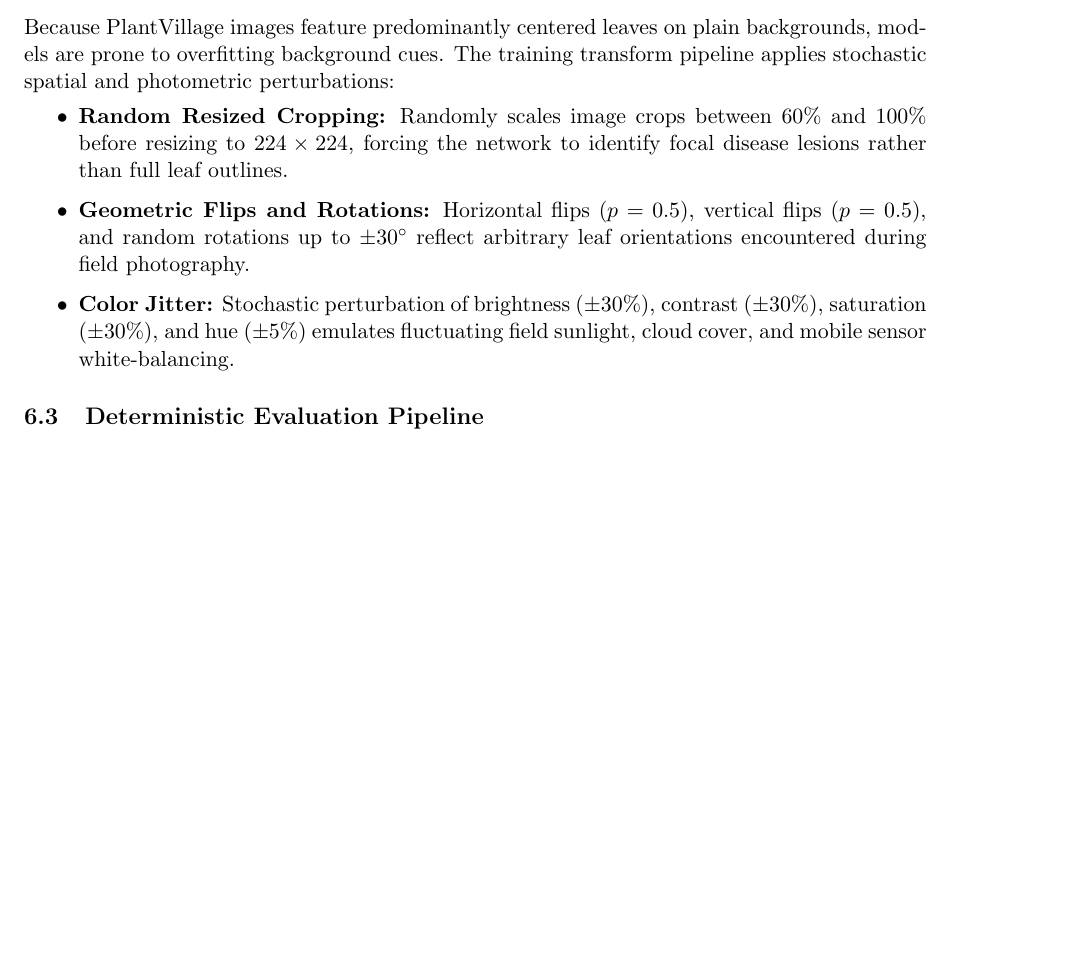
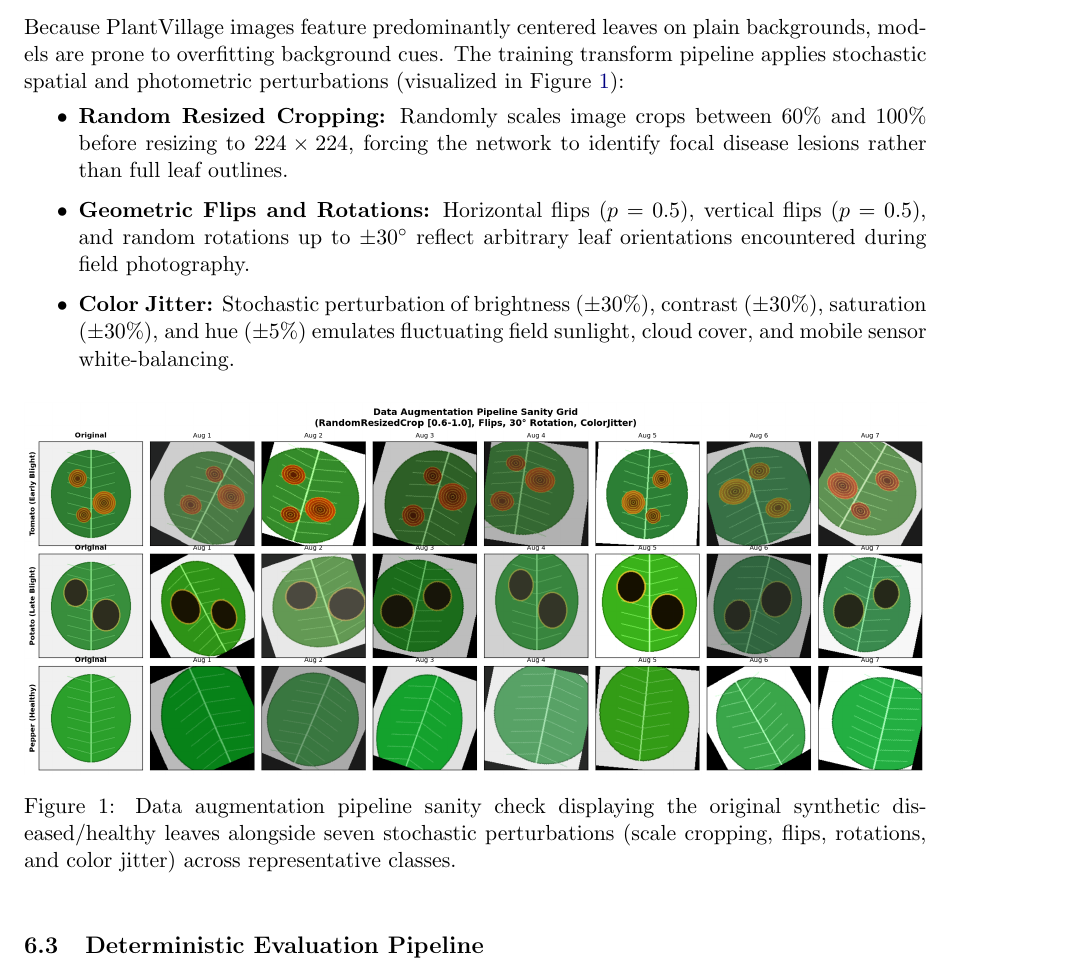
Before and after one commit to ErenYeagerJinko/PakAgriVision, a LaTeX paper (docs/report/main.tex, which reads docs/report/sections/07_preprocessing_augmentation.tex): part of page 6 of 8, cut so that both start at the same text, the shorter picture padded with empty space. Compiled offline with pdfLaTeX.

Commit message:
docs(report): embed augmentation sanity grid figure into preprocessing section

```diff
--- a/docs/report/sections/07_preprocessing_augmentation.tex
+++ b/docs/report/sections/07_preprocessing_augmentation.tex
@@ -7,12 +7,20 @@ To prepare leaf images for convolutional feature extraction while mitigating sho
 All images are standardized to $224 \times 224$ pixels in 3-channel RGB format, matching the canonical receptive field of transfer-learning backbones (ResNet50 / EfficientNet-B0). Color channels are normalized using standard ImageNet distribution parameters ($\mu = [0.485, 0.456, 0.406]$, $\sigma = [0.229, 0.224, 0.225]$), aligning the input tensors with the pretrained weight manifold.
 
 \subsection{Training Augmentation Pipeline}
-Because PlantVillage images feature predominantly centered leaves on plain backgrounds, models are prone to overfitting background cues. The training transform pipeline applies stochastic spatial and photometric perturbations:
+Because PlantVillage images feature predominantly centered leaves on plain backgrounds, models are prone to overfitting background cues. The training transform pipeline applies stochastic spatial and photometric perturbations (visualized in Figure~\ref{fig:aug_examples}):
 \begin{itemize}
     \item \textbf{Random Resized Cropping:} Randomly scales image crops between 60\% and 100\% before resizing to $224 \times 224$, forcing the network to identify focal disease lesions rather than full leaf outlines.
     \item \textbf{Geometric Flips and Rotations:} Horizontal flips ($p=0.5$), vertical flips ($p=0.5$), and random rotations up to $\pm 30^{\circ}$ reflect arbitrary leaf orientations encountered during field photography.
     \item \textbf{Color Jitter:} Stochastic perturbation of brightness ($\pm 30\%$), contrast ($\pm 30\%$), saturation ($\pm 30\%$), and hue ($\pm 5\%$) emulates fluctuating field sunlight, cloud cover, and mobile sensor white-balancing.
 \end{itemize}
+
+\begin{figure}[htbp]
+    \centering
+    \includegraphics[width=\linewidth]{../../reports/figures/aug_examples.png}
+    \caption{Data augmentation pipeline sanity check displaying the original synthetic diseased/healthy leaves alongside seven stochastic perturbations (scale cropping, flips, rotations, and color jitter) across representative classes.}
+    \label{fig:aug_examples}
+\end{figure}
+
 
 \subsection{Deterministic Evaluation Pipeline}
 To ensure benchmark stability and zero evaluation data contamination:
```
